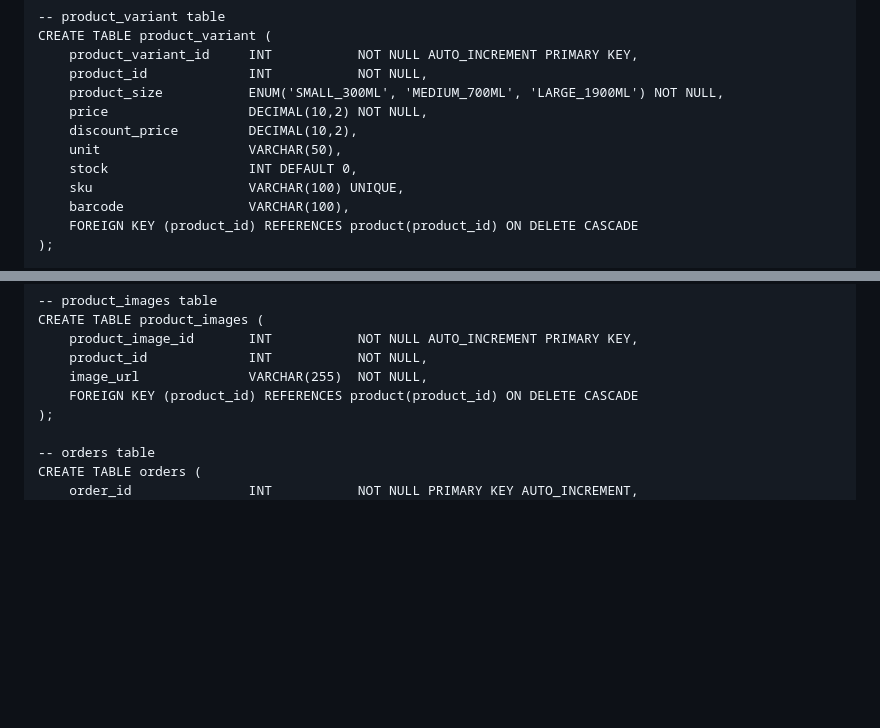
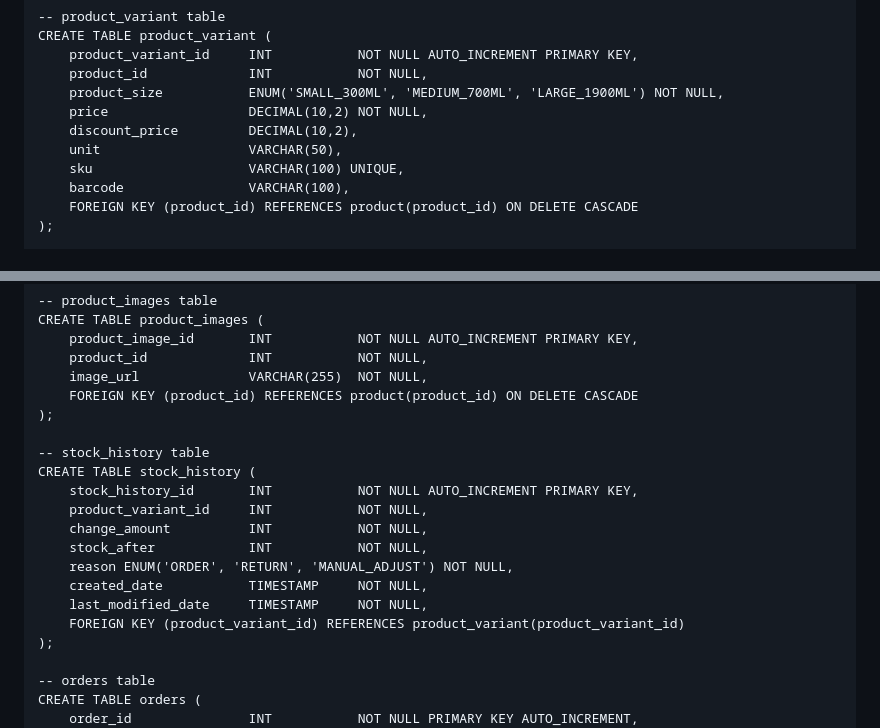
Before and after one commit to WilliamHsieh615/fruit-and-essence, a Markdown page: README.md, 2 parts joined by grey strips. GitHub-like rendering; blank space fills up the shorter version.

```diff
--- a/README.md
+++ b/README.md
@@ -47,7 +47,6 @@
         price                  DECIMAL(10,2) NOT NULL,
         discount_price         DECIMAL(10,2),
         unit                   VARCHAR(50),
-        stock                  INT DEFAULT 0,
         sku                    VARCHAR(100) UNIQUE,
         barcode                VARCHAR(100),
         FOREIGN KEY (product_id) REFERENCES product(product_id) ON DELETE CASCADE
@@ -83,6 +82,18 @@
         product_id             INT           NOT NULL,
         image_url              VARCHAR(255)  NOT NULL,
         FOREIGN KEY (product_id) REFERENCES product(product_id) ON DELETE CASCADE
+    );
+
+    -- stock_history table
+    CREATE TABLE stock_history (
+        stock_history_id       INT           NOT NULL AUTO_INCREMENT PRIMARY KEY,
+        product_variant_id     INT           NOT NULL,
+        change_amount          INT           NOT NULL,
+        stock_after            INT           NOT NULL,
+        reason ENUM('ORDER', 'RETURN', 'MANUAL_ADJUST') NOT NULL,
+        created_date           TIMESTAMP     NOT NULL,
+        last_modified_date     TIMESTAMP     NOT NULL,
+        FOREIGN KEY (product_variant_id) REFERENCES product_variant(product_variant_id)
     );
 
     -- orders table
```
